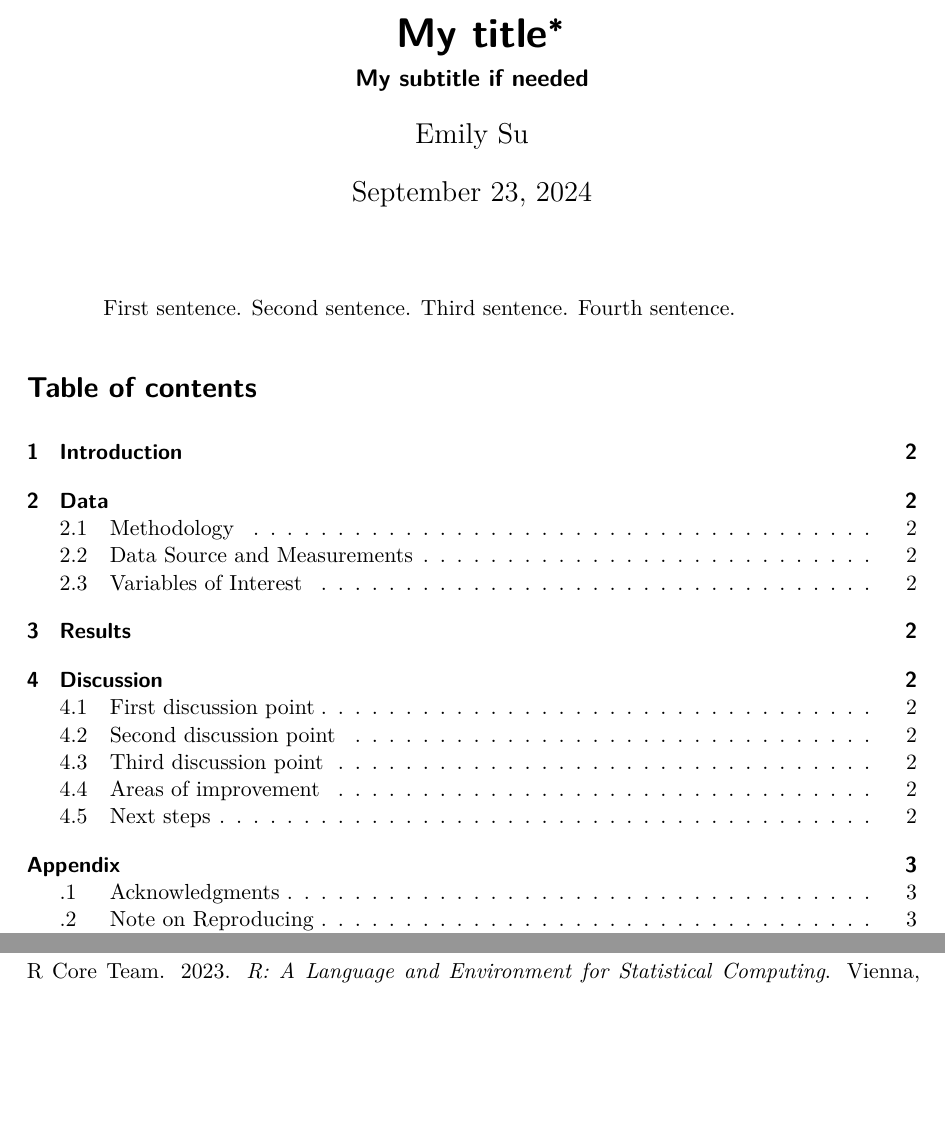
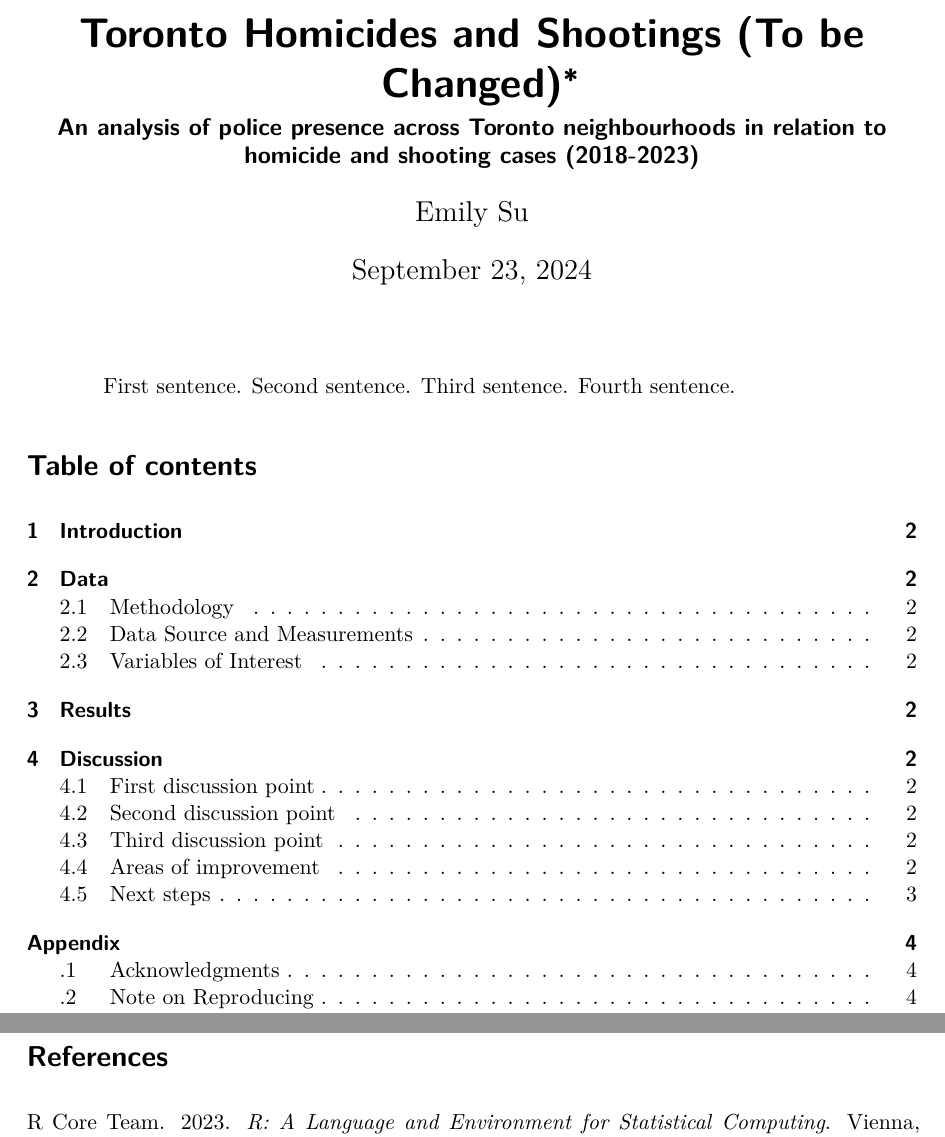
Before and after one commit to moonsdust/toronto-crimes, a Quarto document (paper/paper.qmd): two parts of pages 1 and 4 of 4 before the commit and two parts of pages 1 and 5 of 5 after it, joined at a grey line, cut at the place of the change, the shorter picture padded with empty space. The pictures show the output file paper/paper.pdf that the author committed with the source.

Commit message:
Updated subtitle and title of paper

```diff
--- a/paper/paper.qmd
+++ b/paper/paper.qmd
@@ -1,6 +1,6 @@
 ---
-title: "My title"
-subtitle: "My subtitle if needed"
+title: "Toronto Homicides and Shootings (To be Changed)"
+subtitle: "An analysis of police presence across Toronto neighbourhoods in relation to homicide and shooting cases (2018-2023)"
 author: Emily Su
 thanks: "Code and data are available at: https://github.com/moonsdust/toronto-homicides-shootings."
 date: today
```
Also changed, not shown: paper/paper.pdf.
